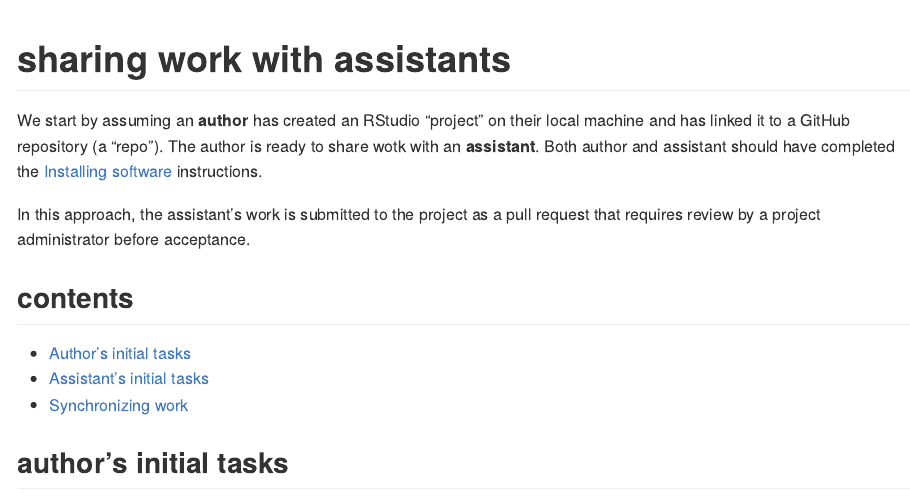
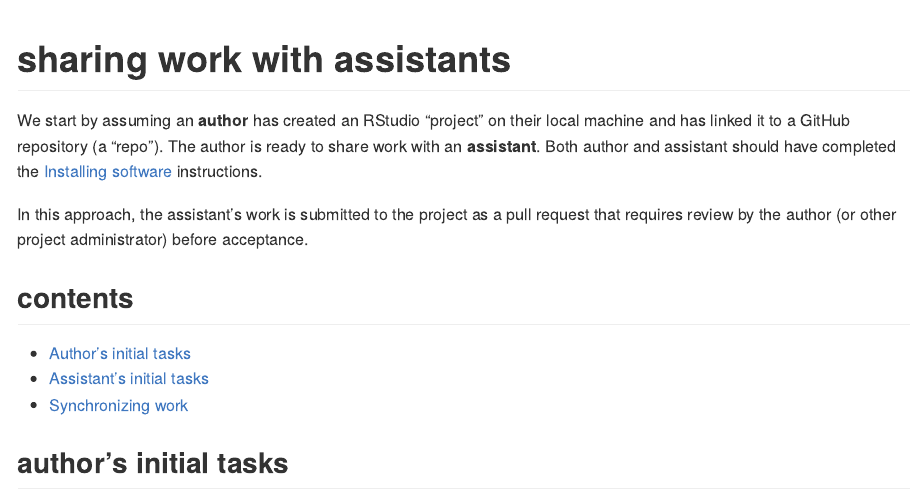
Before and after one commit to MIDFIELDR/collaboration_tools, an R Markdown document (pages/p004-non-admin-collaboration.Rmd): the page in a window 1100 px wide, from its top. The pictures show the output file pages/p004-non-admin-collaboration.md that the author committed with the source, drawn offline in the style of GitHub.

Commit message:
assistant share

````diff
--- a/pages/p004-non-admin-collaboration.Rmd
+++ b/pages/p004-non-admin-collaboration.Rmd
@@ -19,9 +19,9 @@ knit_hooks$set(inline = function(x) {
 	})
 ```
 
-We start by assuming an **author** has created an RStudio "project" on their local machine and has linked it to a GitHub repository (a "repo"). The author is ready to share wotk with an **assistant**. Both author and assistant should have completed the [Installing software](p001-install-software.md) instructions.
+We start by assuming an **author** has created an RStudio "project" on their local machine and has linked it to a GitHub repository (a "repo"). The author is ready to share work with an **assistant**. Both author and assistant should have completed the [Installing software](p001-install-software.md) instructions.
 
-In this approach, the assistant's work is submitted to the project as a pull request that requires review by a project administrator before acceptance.
+In this approach, the assistant's work is submitted to the project as a pull request that requires review by the author (or other project administrator) before acceptance.
 
 
 
````
Also changed, not shown: README.Rmd (+1 -1 lines), pages/p002-admin-collaboration.Rmd (+4 -1 lines), README.md, pages/p002-admin-collaboration.md, pages/p004-non-admin-collaboration.md.
